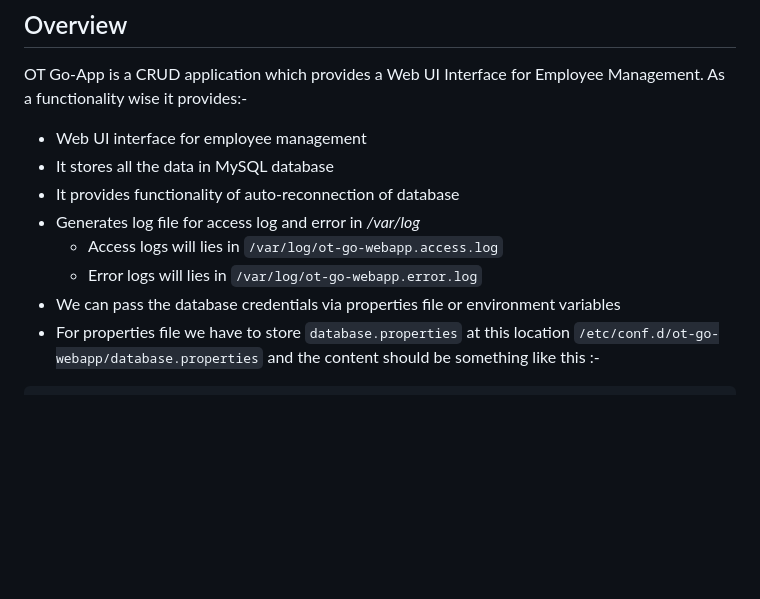
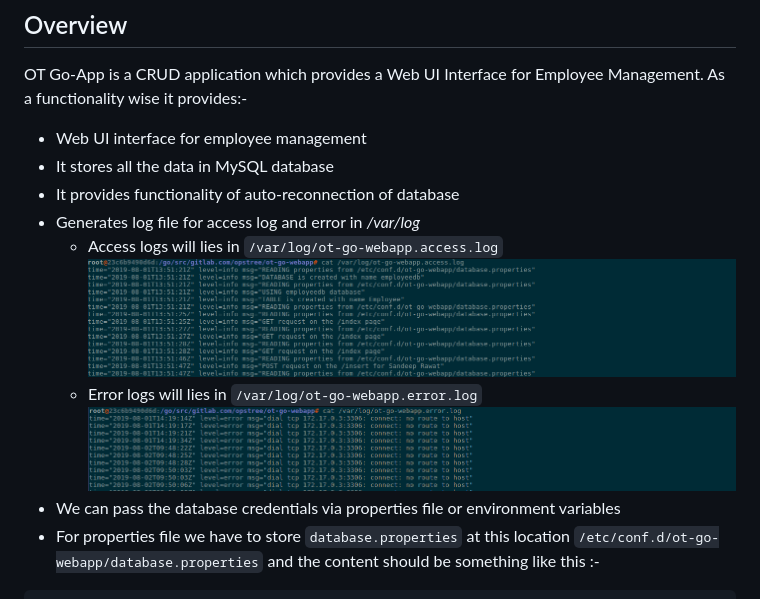
Before and after one commit to opstree/OT-Microservices, a Markdown page: README.md, the part around the change. GitHub-like rendering; pictures changed too: img/access_log.png (added), img/error_log.png (added); blank space fills up the shorter version.

Commit message:
Added logging screenshots

```diff
--- a/README.md
+++ b/README.md
@@ -21,7 +21,9 @@ OT Go-App is a CRUD application which provides a Web UI Interface for Employee M
 - It provides functionality of auto-reconnection of database
 - Generates log file for access log and error in */var/log*
     - Access logs will lies in `/var/log/ot-go-webapp.access.log`
+![](./img/access_log.png)
     - Error logs will lies in `/var/log/ot-go-webapp.error.log`
+![](./img/error_log.png)
 - We can pass the database credentials via properties file or environment variables
 - For properties file we have to store `database.properties` at this location `/etc/conf.d/ot-go-webapp/database.properties` and the content should be something like this :-
 
```
